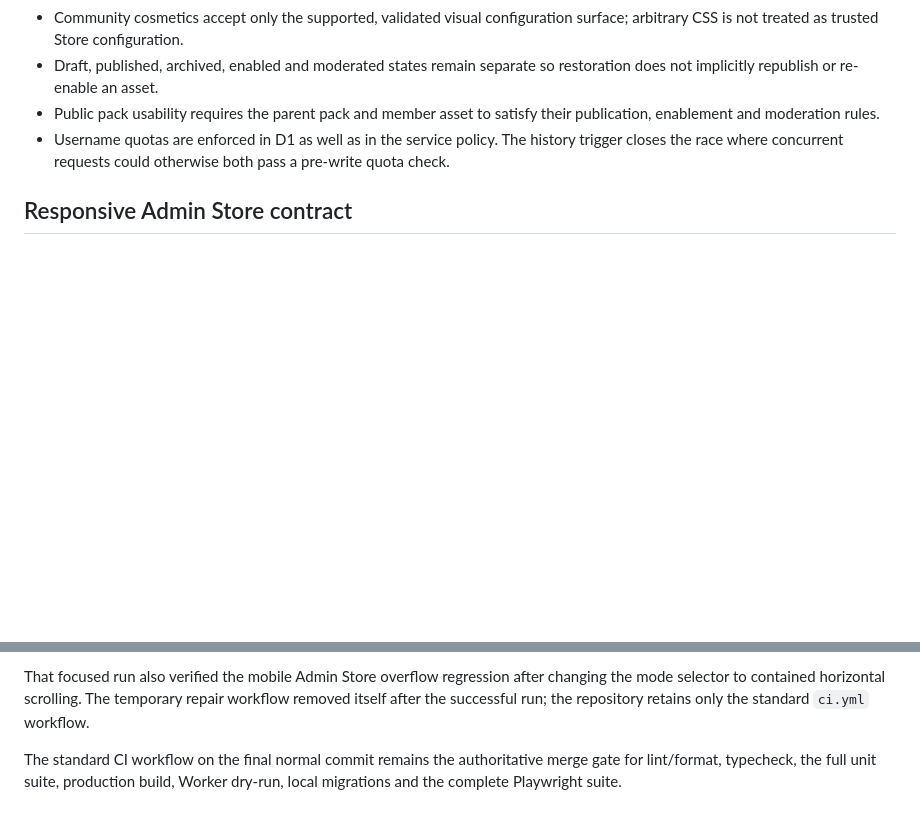
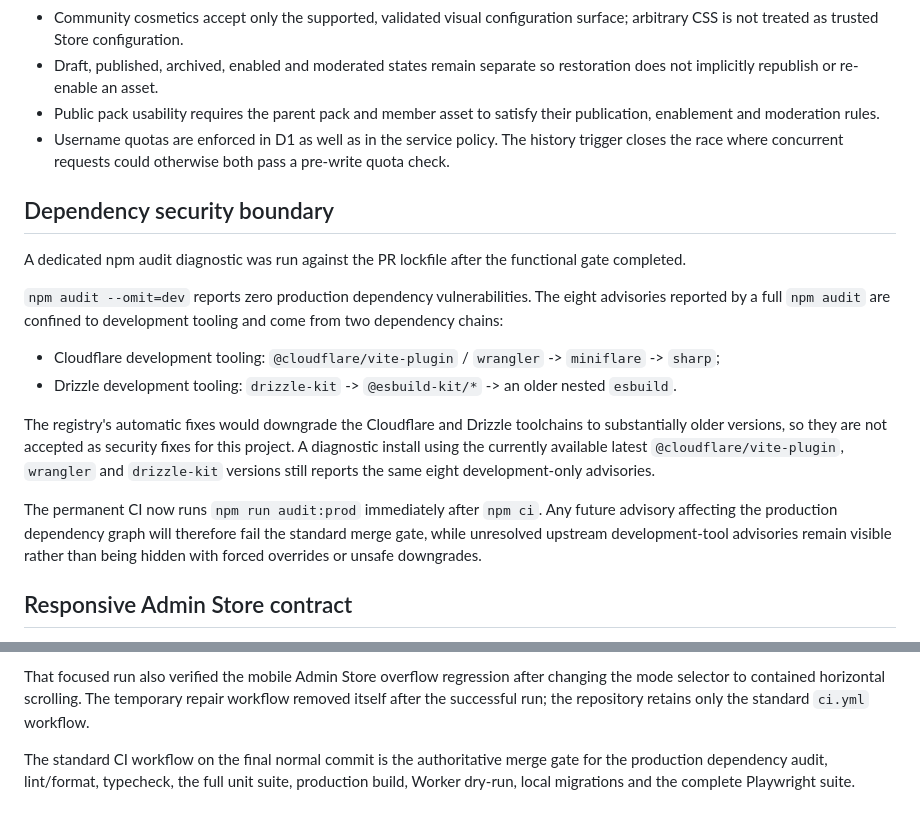
Before and after one commit to Mairon31/sourceboard, a Markdown page: docs/COMMUNITY_COSMETICS_EXPANSION.md, 2 parts joined by grey strips. GitHub-like rendering; blank space fills up the shorter version.

Commit message:
docs(security): record dependency audit boundary

```diff
--- a/docs/COMMUNITY_COSMETICS_EXPANSION.md
+++ b/docs/COMMUNITY_COSMETICS_EXPANSION.md
@@ -23,6 +23,19 @@ The expansion is incremental on top of the existing D1/R2/Workers product archit
 - Public pack usability requires the parent pack and member asset to satisfy their publication, enablement and moderation rules.
 - Username quotas are enforced in D1 as well as in the service policy. The history trigger closes the race where concurrent requests could otherwise both pass a pre-write quota check.
 
+## Dependency security boundary
+
+A dedicated npm audit diagnostic was run against the PR lockfile after the functional gate completed.
+
+`npm audit --omit=dev` reports zero production dependency vulnerabilities. The eight advisories reported by a full `npm audit` are confined to development tooling and come from two dependency chains:
+
+- Cloudflare development tooling: `@cloudflare/vite-plugin` / `wrangler` -> `miniflare` -> `sharp`;
+- Drizzle development tooling: `drizzle-kit` -> `@esbuild-kit/*` -> an older nested `esbuild`.
+
+The registry's automatic fixes would downgrade the Cloudflare and Drizzle toolchains to substantially older versions, so they are not accepted as security fixes for this project. A diagnostic install using the currently available latest `@cloudflare/vite-plugin`, `wrangler` and `drizzle-kit` versions still reports the same eight development-only advisories.
+
+The permanent CI now runs `npm run audit:prod` immediately after `npm ci`. Any future advisory affecting the production dependency graph will therefore fail the standard merge gate, while unresolved upstream development-tool advisories remain visible rather than being hidden with forced overrides or unsafe downgrades.
+
 ## Responsive Admin Store contract
 
 At narrow widths the Admin Store mode selector is a contained horizontal scroller. Tabs keep readable labels instead of being compressed below their content width, and their internal overflow must not increase the document width.
@@ -41,4 +54,4 @@ Before this documentation commit, the focused repair gate passed:
 
 That focused run also verified the mobile Admin Store overflow regression after changing the mode selector to contained horizontal scrolling. The temporary repair workflow removed itself after the successful run; the repository retains only the standard `ci.yml` workflow.
 
-The standard CI workflow on the final normal commit remains the authoritative merge gate for lint/format, typecheck, the full unit suite, production build, Worker dry-run, local migrations and the complete Playwright suite.
+The standard CI workflow on the final normal commit is the authoritative merge gate for the production dependency audit, lint/format, typecheck, the full unit suite, production build, Worker dry-run, local migrations and the complete Playwright suite.
```
